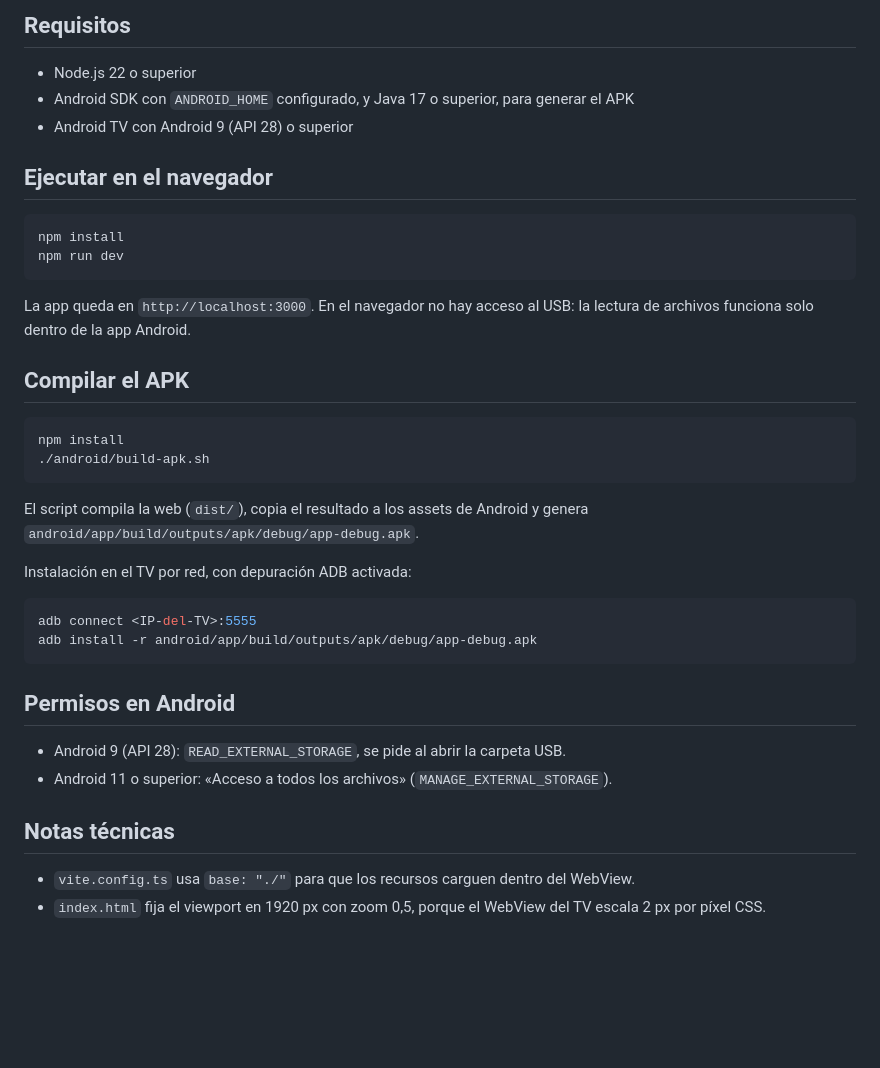
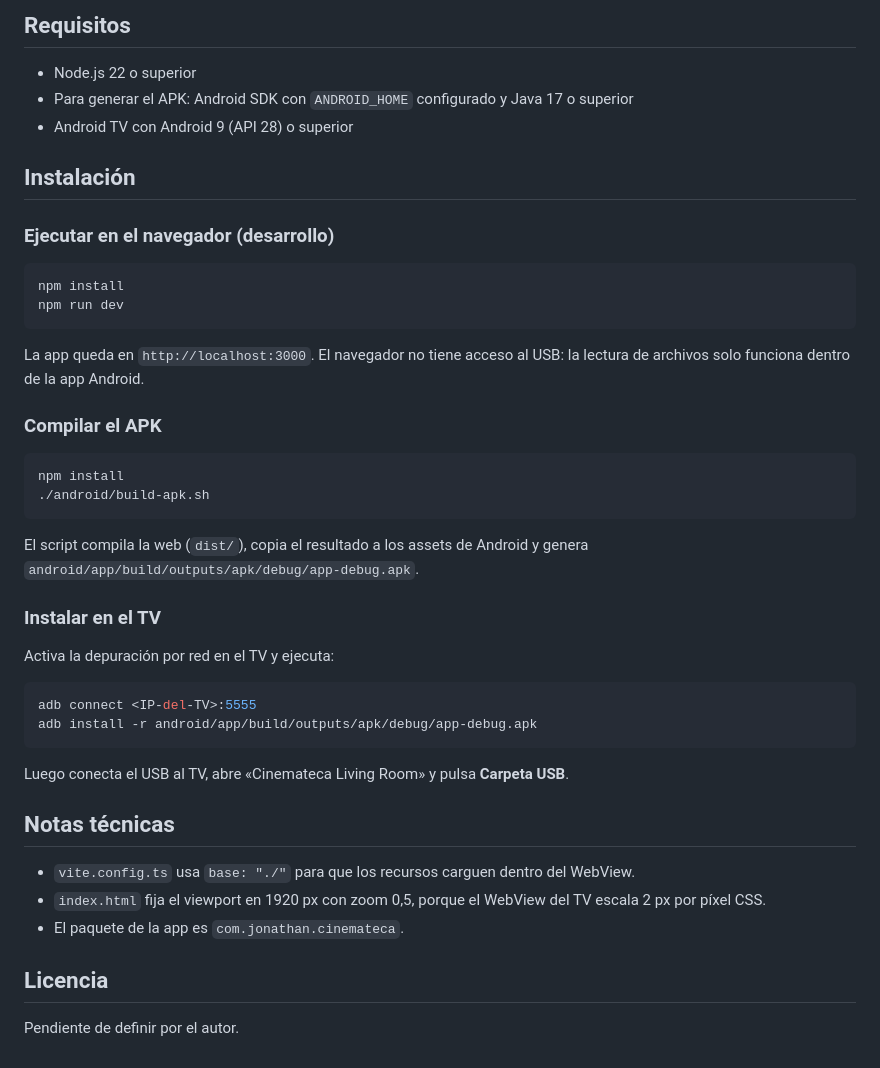
Before and after one commit to jsanhuezamolina-ai/cinemateca-living-room, a Markdown page: README.md, the part around one of its changes. Rendered like a GitHub page; blank space fills up the shorter version.

````diff
--- a/README.md
+++ b/README.md
@@ -28,19 +51,21 @@ android/
 ## Requisitos
 
 - Node.js 22 o superior
-- Android SDK con `ANDROID_HOME` configurado, y Java 17 o superior, para generar el APK
+- Para generar el APK: Android SDK con `ANDROID_HOME` configurado y Java 17 o superior
 - Android TV con Android 9 (API 28) o superior
 
-## Ejecutar en el navegador
+## Instalación
+
+### Ejecutar en el navegador (desarrollo)
 
 ```bash
 npm install
 npm run dev
 ```
 
-La app queda en `http://localhost:3000`. En el navegador no hay acceso al USB: la lectura de archivos funciona solo dentro de la app Android.
+La app queda en `http://localhost:3000`. El navegador no tiene acceso al USB: la lectura de archivos solo funciona dentro de la app Android.
 
-## Compilar el APK
+### Compilar el APK
 
 ```bash
 npm install
@@ -49,19 +74,23 @@ npm install
 
 El script compila la web (`dist/`), copia el resultado a los assets de Android y genera `android/app/build/outputs/apk/debug/app-debug.apk`.
 
-Instalación en el TV por red, con depuración ADB activada:
+### Instalar en el TV
+
+Activa la depuración por red en el TV y ejecuta:
 
 ```bash
 adb connect <IP-del-TV>:5555
 adb install -r android/app/build/outputs/apk/debug/app-debug.apk
 ```
 
-## Permisos en Android
-
-- Android 9 (API 28): `READ_EXTERNAL_STORAGE`, se pide al abrir la carpeta USB.
-- Android 11 o superior: «Acceso a todos los archivos» (`MANAGE_EXTERNAL_STORAGE`).
+Luego conecta el USB al TV, abre «Cinemateca Living Room» y pulsa **Carpeta USB**.
 
 ## Notas técnicas
 
 - `vite.config.ts` usa `base: "./"` para que los recursos carguen dentro del WebView.
 - `index.html` fija el viewport en 1920 px con zoom 0,5, porque el WebView del TV escala 2 px por píxel CSS.
+- El paquete de la app es `com.jonathan.cinemateca`.
+
+## Licencia
+
+Pendiente de definir por el autor.
````
Also changed, not shown: other parts of README.md (+28 -5 lines), docs/screenshots/01-inicio-sin-usb.png (added), docs/screenshots/02-biblioteca-con-usb.png (added), docs/screenshots/03-lista-de-videos.png (added), 2 other files.
